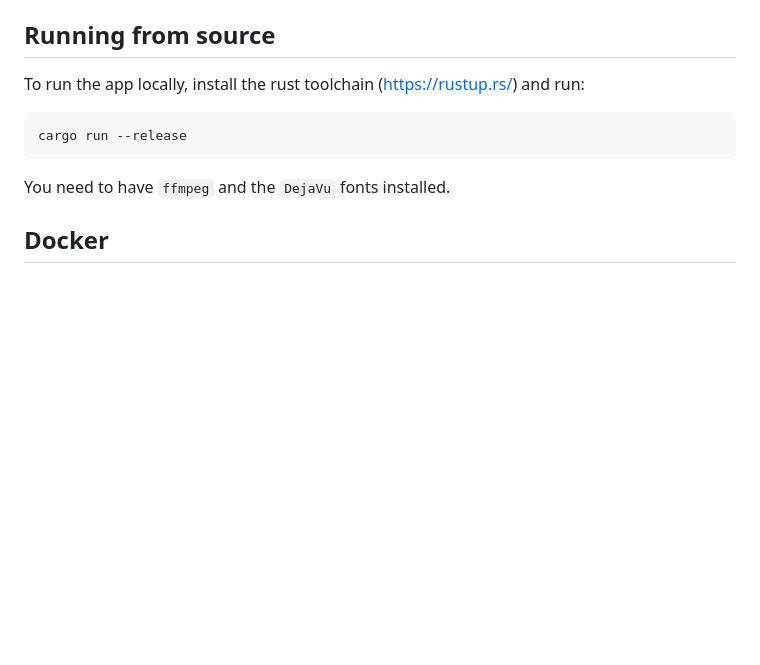
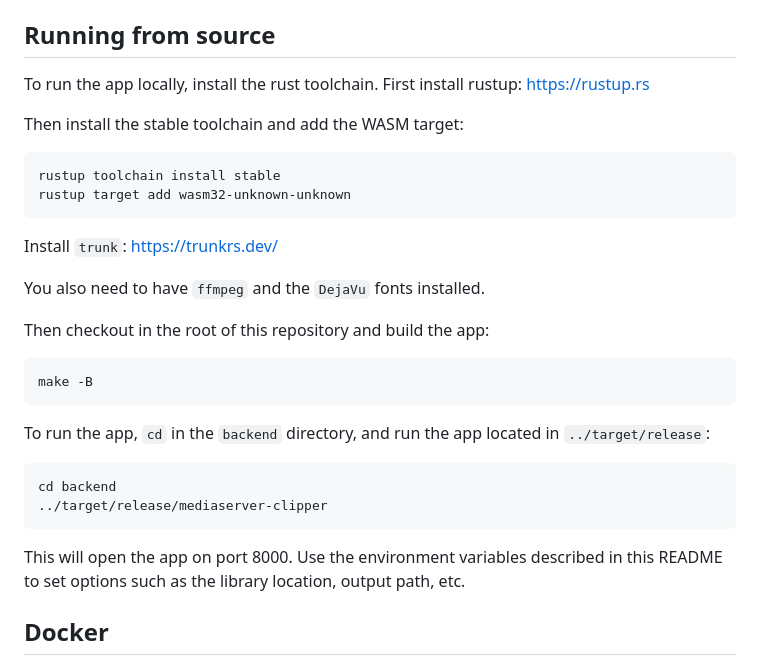
Before and after one commit to paveyry/mediaserver-clipper, a Markdown page: README.md, the part around the change. Drawn GitHub-style; blank space fills up the shorter version.

Commit message:
repo: readme: add more details on how to run from source

```diff
--- a/README.md
+++ b/README.md
@@ -118,11 +118,30 @@ not count finished clips, only pending ones. Default is 4.
 Running from source
 -------------------
 
-To run the app locally, install the rust toolchain (https://rustup.rs/) and run:
+To run the app locally, install the rust toolchain. First install rustup: https://rustup.rs
 
-    cargo run --release
+Then install the stable toolchain and add the WASM target:
 
-You need to have `ffmpeg` and the `DejaVu` fonts installed.
+    rustup toolchain install stable
+    rustup target add wasm32-unknown-unknown
+
+Install `trunk`: https://trunkrs.dev/
+
+You also need to have `ffmpeg` and the `DejaVu` fonts installed.
+
+Then checkout in the root of this repository and build the app:
+
+    make -B
+
+To run the app, `cd` in the `backend` directory, and run the app located in `../target/release`:
+
+    cd backend
+    ../target/release/mediaserver-clipper
+
+This will open the app on port 8000.
+Use the environment variables described in this README to set options such as the library location,
+output path, etc.
+
 
 Docker
 ------
```
